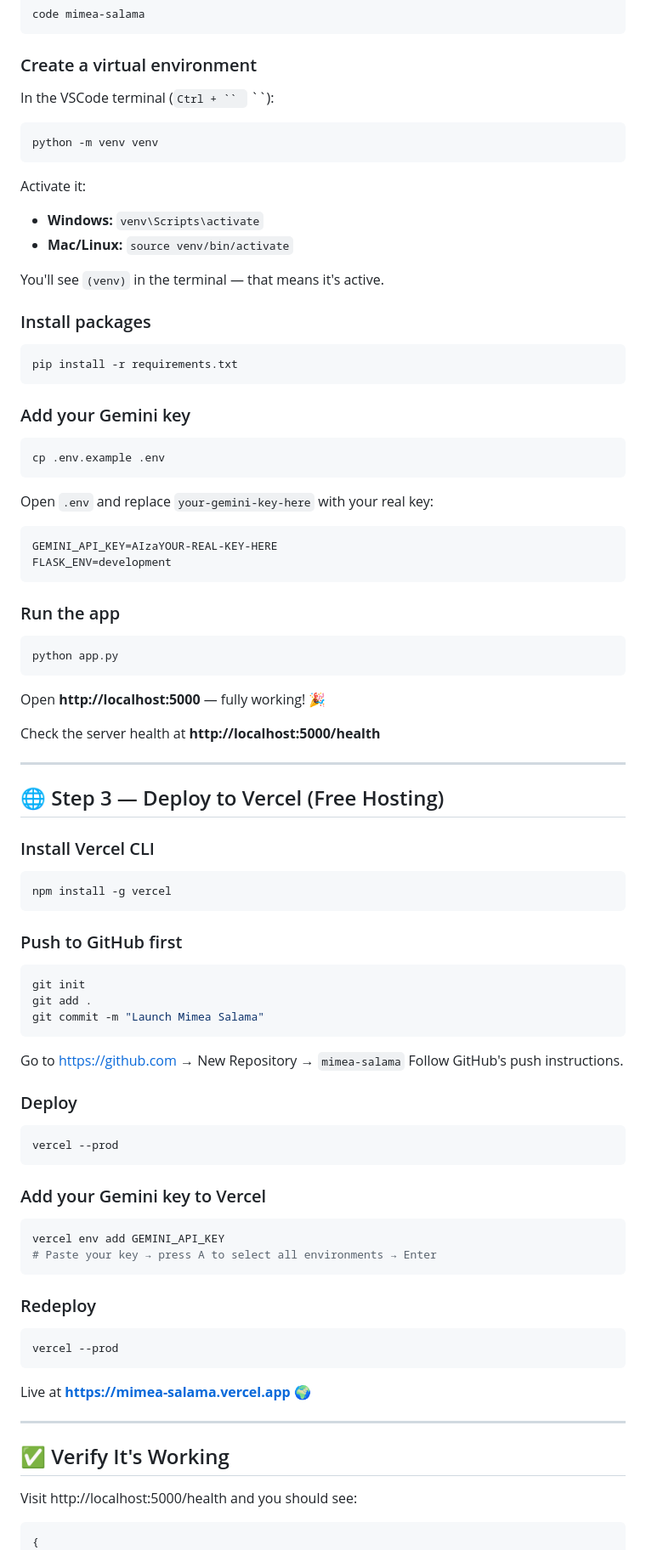
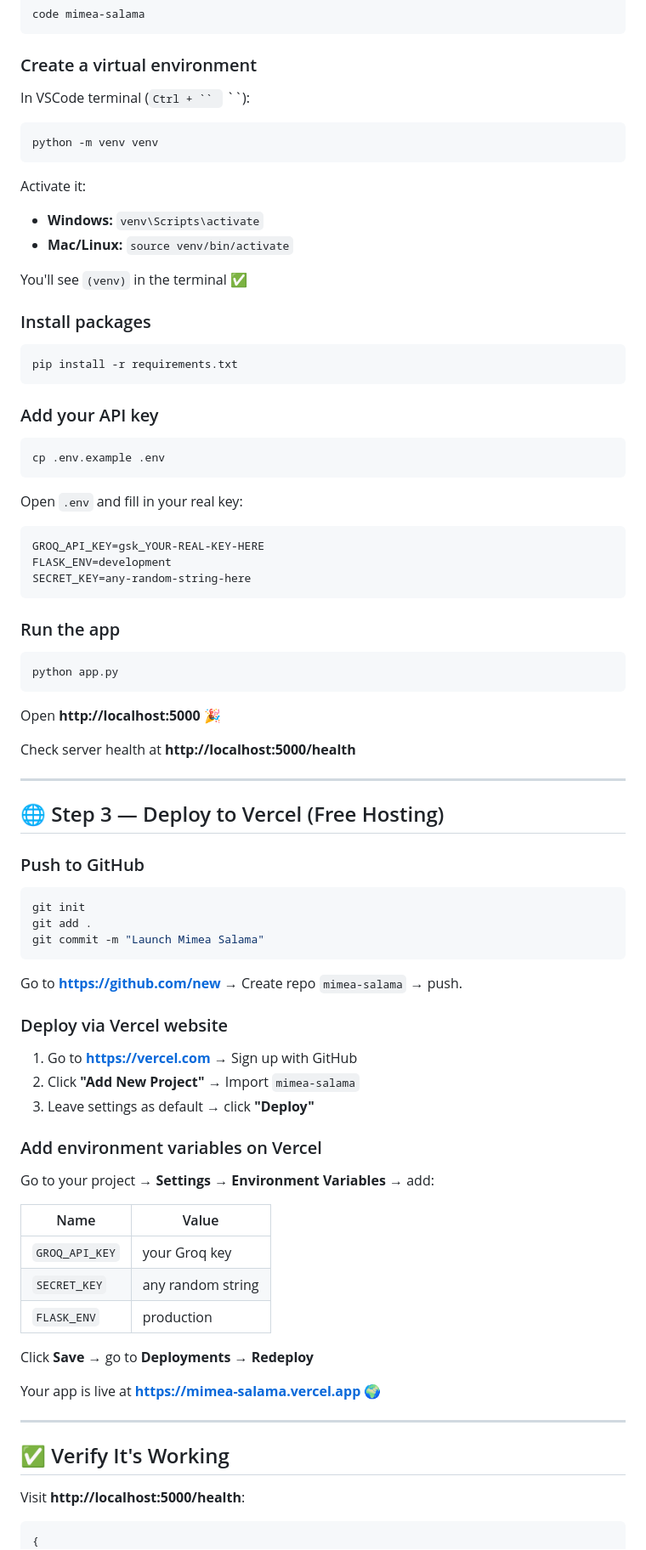
Before and after one commit to Hackxyl/mimea-salama, a Markdown page: README.md, the part around one of its changes. Shown at 85% size. GitHub-like rendering.

````diff
--- a/README.md
+++ b/README.md
@@ -42,79 +69,76 @@ code mimea-salama
 ```
 
 ### Create a virtual environment
-In the VSCode terminal (`Ctrl + `` ` ``):
+In VSCode terminal (`Ctrl + `` ` ``):
 ```bash
 python -m venv venv
 ```
+
 Activate it:
 - **Windows:**   `venv\Scripts\activate`
 - **Mac/Linux:** `source venv/bin/activate`
 
-You'll see `(venv)` in the terminal — that means it's active.
+You'll see `(venv)` in the terminal ✅
 
 ### Install packages
 ```bash
 pip install -r requirements.txt
 ```
 
-### Add your Gemini key
+### Add your API key
 ```bash
 cp .env.example .env
 ```
-Open `.env` and replace `your-gemini-key-here` with your real key:
+Open `.env` and fill in your real key:
 ```
-GEMINI_API_KEY=AIzaYOUR-REAL-KEY-HERE
+GROQ_API_KEY=gsk_YOUR-REAL-KEY-HERE
 FLASK_ENV=development
+SECRET_KEY=any-random-string-here
 ```
 
 ### Run the app
 ```bash
 python app.py
 ```
-Open **http://localhost:5000** — fully working! 🎉
+Open **http://localhost:5000** 🎉
 
-Check the server health at **http://localhost:5000/health**
+Check server health at **http://localhost:5000/health**
 
 ---
 
 ## 🌐 Step 3 — Deploy to Vercel (Free Hosting)
 
-### Install Vercel CLI
-```bash
-npm install -g vercel
-```
-
-### Push to GitHub first
+### Push to GitHub
 ```bash
 git init
 git add .
 git commit -m "Launch Mimea Salama"
 ```
-Go to https://github.com → New Repository → `mimea-salama`
-Follow GitHub's push instructions.
+Go to **https://github.com/new** → Create repo `mimea-salama` → push.
 
-### Deploy
-```bash
-vercel --prod
-```
+### Deploy via Vercel website
+1. Go to **https://vercel.com** → Sign up with GitHub
+2. Click **"Add New Project"** → Import `mimea-salama`
+3. Leave settings as default → click **"Deploy"**
 
-### Add your Gemini key to Vercel
-```bash
-vercel env add GEMINI_API_KEY
-# Paste your key → press A to select all environments → Enter
-```
+### Add environment variables on Vercel
+Go to your project → **Settings → Environment Variables** → add:
 
-### Redeploy
-```bash
-vercel --prod
-```
-Live at **https://mimea-salama.vercel.app** 🌍
+| Name | Value |
+|---|---|
+| `GROQ_API_KEY` | your Groq key |
+| `SECRET_KEY` | any random string |
+| `FLASK_ENV` | production |
+
+Click **Save** → go to **Deployments** → **Redeploy**
+
+Your app is live at **https://mimea-salama.vercel.app** 🌍
 
 ---
 
 ## ✅ Verify It's Working
 
-Visit http://localhost:5000/health and you should see:
+Visit **http://localhost:5000/health**:
 ```json
 {
   "status": "ok",
````
Also changed, not shown: other parts of README.md (+106 -35 lines).
